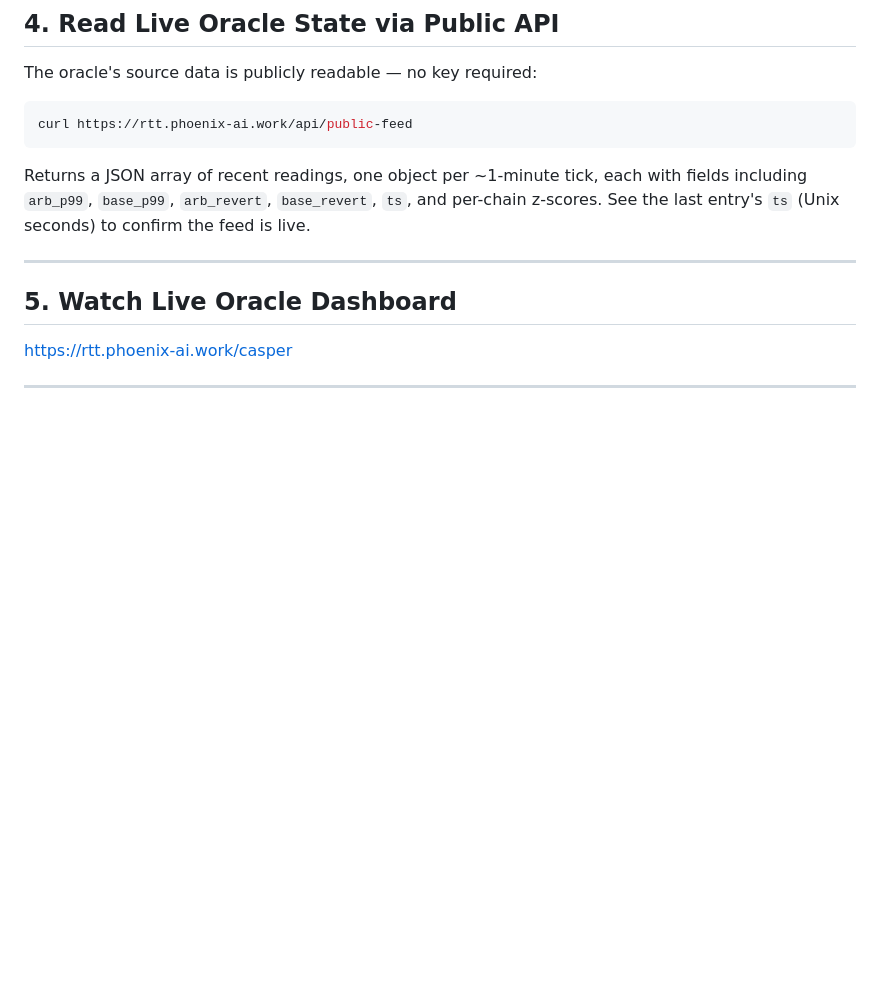
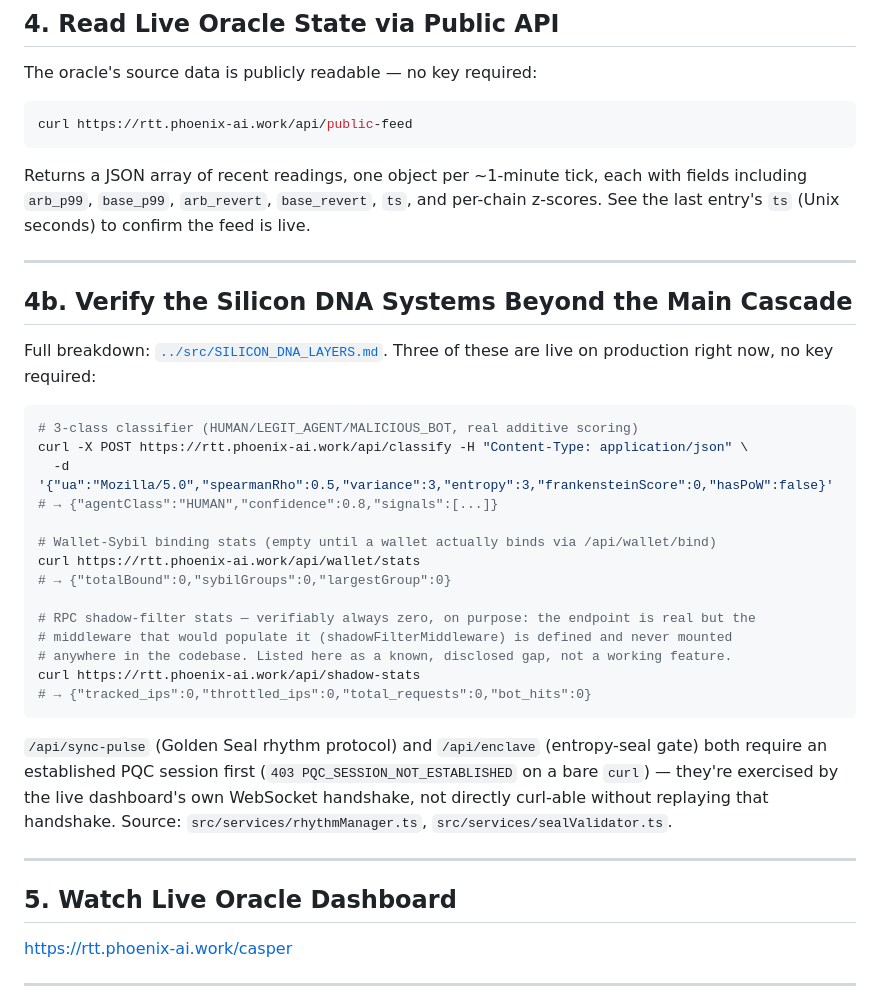
Before and after one commit to kant19801201behax5/silicon-dna-release, a Markdown page: casper-agent/TESTING_GUIDE.md, the part around the change. Rendered like a GitHub page; blank space fills up the shorter version.

Commit message:
docs(testing): add live curl verification for classifier, wallet-binding, shadow-filter
Confirms all three are actually deployed on production (rtt.phoenix-ai.work),
not just present in source — ran each curl against prod before adding it
here. Includes the shadow-stats zeros as live proof that endpoint's
underlying middleware is genuinely unmounted, per SILICON_DNA_LAYERS.md.

````diff
--- a/casper-agent/TESTING_GUIDE.md
+++ b/casper-agent/TESTING_GUIDE.md
@@ -82,6 +82,35 @@ curl https://rtt.phoenix-ai.work/api/public-feed
 ```
 
 Returns a JSON array of recent readings, one object per ~1-minute tick, each with fields including `arb_p99`, `base_p99`, `arb_revert`, `base_revert`, `ts`, and per-chain z-scores. See the last entry's `ts` (Unix seconds) to confirm the feed is live.
+
+---
+
+## 4b. Verify the Silicon DNA Systems Beyond the Main Cascade
+
+Full breakdown: [`../src/SILICON_DNA_LAYERS.md`](../src/SILICON_DNA_LAYERS.md). Three of these are
+live on production right now, no key required:
+
+```bash
+# 3-class classifier (HUMAN/LEGIT_AGENT/MALICIOUS_BOT, real additive scoring)
+curl -X POST https://rtt.phoenix-ai.work/api/classify -H "Content-Type: application/json" \
+  -d '{"ua":"Mozilla/5.0","spearmanRho":0.5,"variance":3,"entropy":3,"frankensteinScore":0,"hasPoW":false}'
+# → {"agentClass":"HUMAN","confidence":0.8,"signals":[...]}
+
+# Wallet-Sybil binding stats (empty until a wallet actually binds via /api/wallet/bind)
+curl https://rtt.phoenix-ai.work/api/wallet/stats
+# → {"totalBound":0,"sybilGroups":0,"largestGroup":0}
+
+# RPC shadow-filter stats — verifiably always zero, on purpose: the endpoint is real but the
+# middleware that would populate it (shadowFilterMiddleware) is defined and never mounted
+# anywhere in the codebase. Listed here as a known, disclosed gap, not a working feature.
+curl https://rtt.phoenix-ai.work/api/shadow-stats
+# → {"tracked_ips":0,"throttled_ips":0,"total_requests":0,"bot_hits":0}
+```
+
+`/api/sync-pulse` (Golden Seal rhythm protocol) and `/api/enclave` (entropy-seal gate) both require
+an established PQC session first (`403 PQC_SESSION_NOT_ESTABLISHED` on a bare `curl`) — they're
+exercised by the live dashboard's own WebSocket handshake, not directly curl-able without replaying
+that handshake. Source: `src/services/rhythmManager.ts`, `src/services/sealValidator.ts`.
 
 ---
 
````
